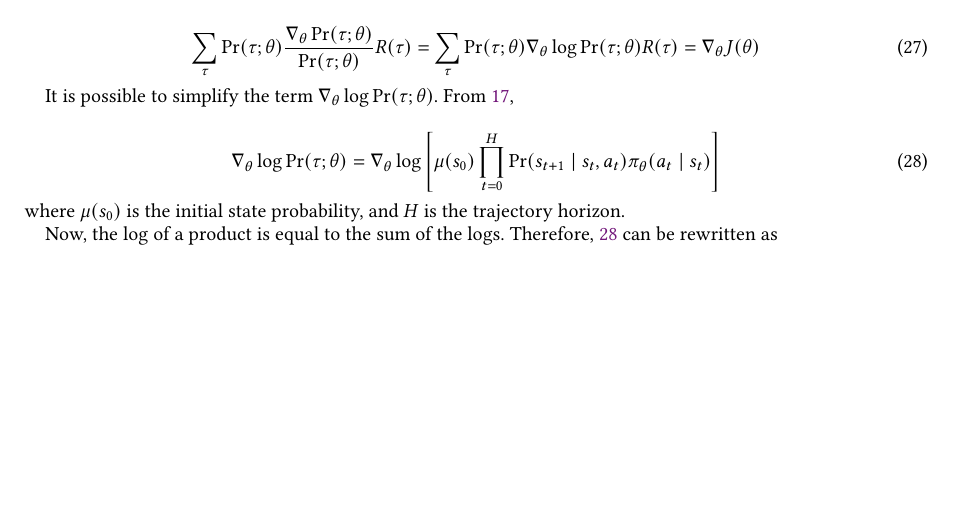
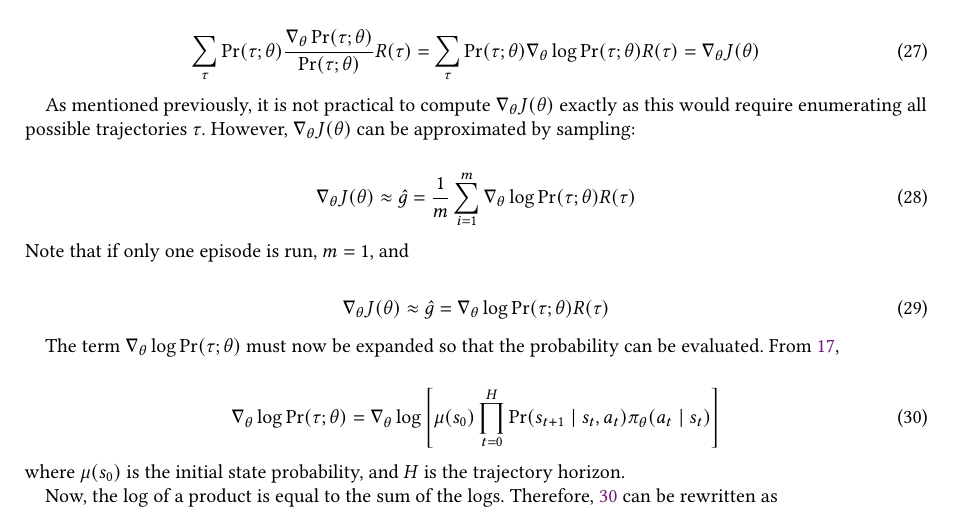
Before and after one commit to AndreasMegatranus/deeplearning-rlexperiments, a LaTeX paper (AlgorithmDescriptions/DeepRLAlgorithms/DeepRLAlgorithms.tex): part of page 8 of 15, cut so that both start at the same text, the shorter picture padded with empty space. Compiled offline with pdfLaTeX.

Commit message:
Added some material on sampling.

```diff
--- a/AlgorithmDescriptions/DeepRLAlgorithms/DeepRLAlgorithms.tex
+++ b/AlgorithmDescriptions/DeepRLAlgorithms/DeepRLAlgorithms.tex
@@ -609,14 +609,23 @@ The next step is to multiply the term in the sum by
 \label{eq:policygradienttheoryderivation6}
 \end{equation}
 
+As mentioned previously, it is not practical to compute $\nabla_\theta J(\theta)$ exactly as this would require enumerating all possible trajectories $\tau$.
+However, $\nabla_\theta J(\theta)$ can be approximated by sampling:
+
+\begin{equation}
+  \nabla_\theta J(\theta) \approx \hat{g} = \frac{1}{m} \sum_{i=1}^m \nabla_\theta \log \Pr (\tau; \theta) R(\tau)
+\label{eq:policygradienttheoryderivation6a}
+\end{equation}
+
+\noindent Note that if only one episode is run, $m = 1$, and
+
+\begin{equation}
+  \nabla_\theta J(\theta) \approx \hat{g} = \nabla_\theta \log \Pr (\tau; \theta) R(\tau)
+\label{eq:policygradienttheoryderivation6b}
+\end{equation}
 
 
-
-
-
-
-
-It is possible to simplify the term $\nabla_\theta \log \Pr (\tau; \theta)$.
+The term $\nabla_\theta \log \Pr (\tau; \theta)$ must now be expanded so that the probability can be evaluated.
 From \ref{eq:trajectoryprobability},
 
 \begin{equation}
```
